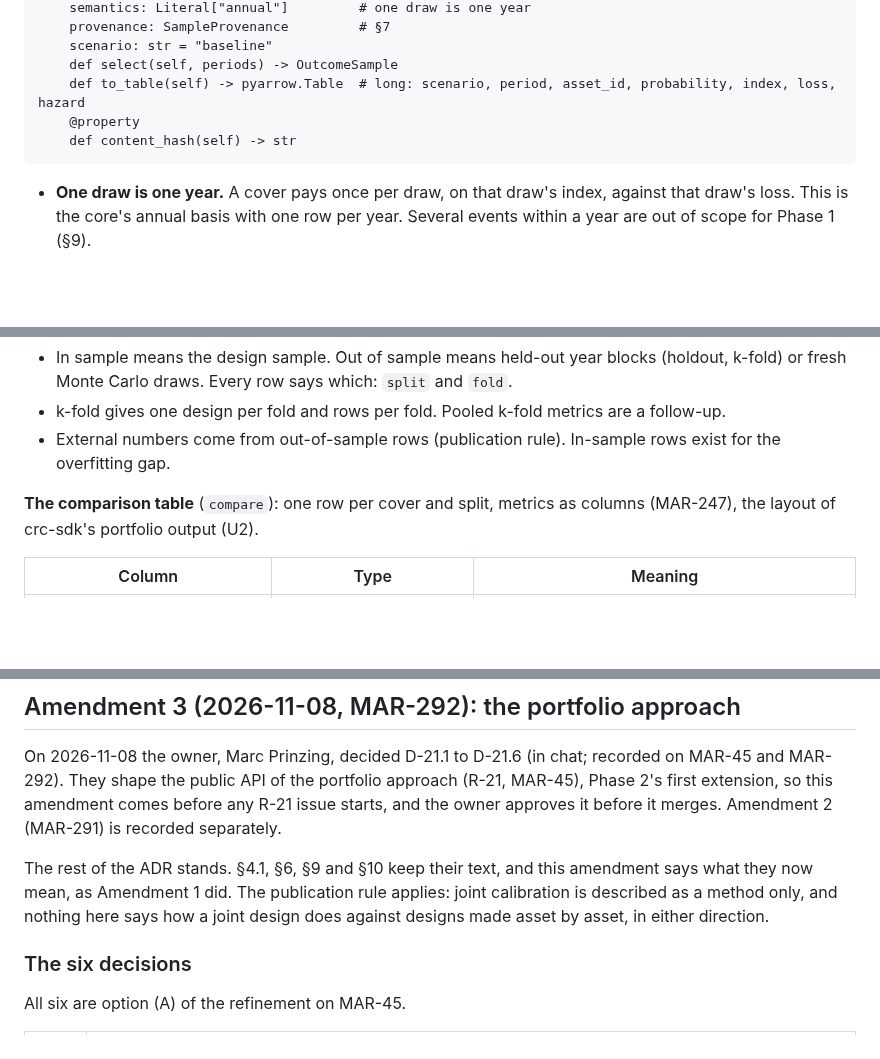
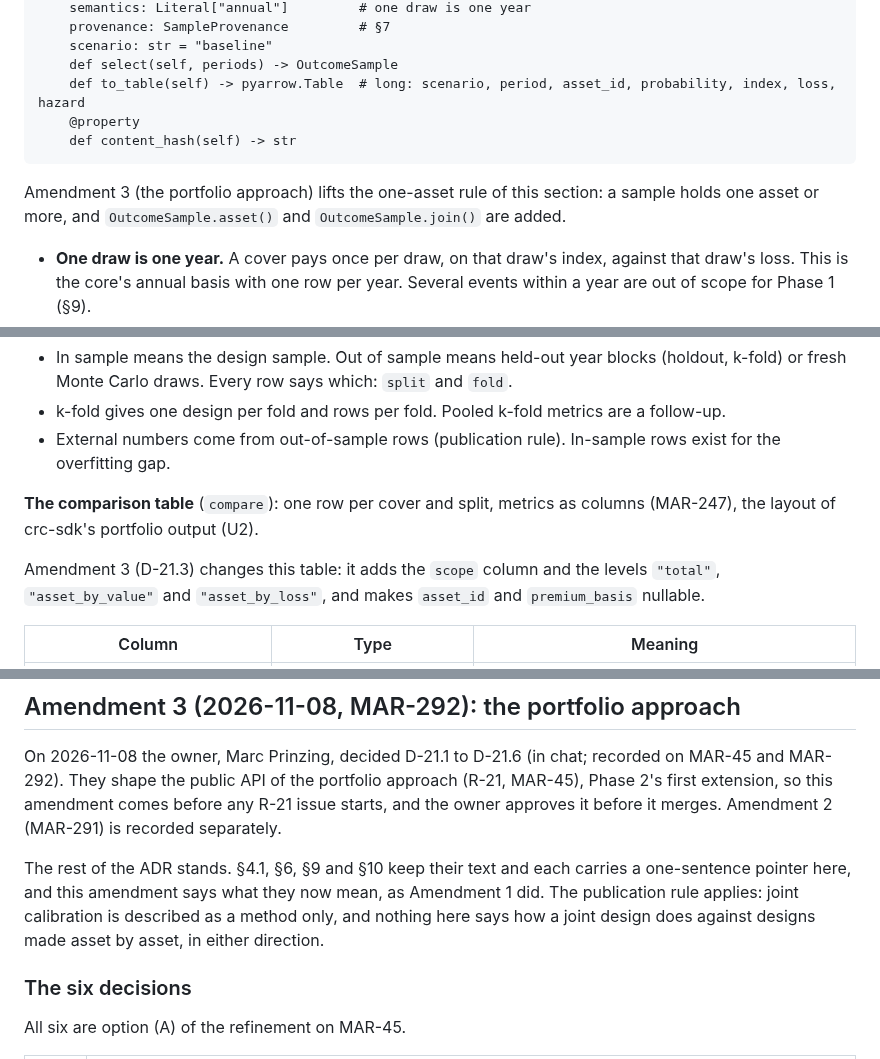
Before and after one commit to marc272/parametric-insurance-design, a Markdown page: docs/adr/0005-crc-parametric-module.md, 3 parts joined by grey strips. Rendered like a GitHub page; blank space fills up the shorter version.

Commit message:
MAR-292: point §4.1, §6, §9 and §10 at Amendment 3
Co-Authored-By: Claude Opus 5.5 <noreply@anthropic.com>

````diff
--- a/docs/adr/0005-crc-parametric-module.md
+++ b/docs/adr/0005-crc-parametric-module.md
@@ -312,6 +312,8 @@ class OutcomeSample:
     def content_hash(self) -> str
 ```
 
+Amendment 3 (the portfolio approach) lifts the one-asset rule of this section: a sample holds one asset or more, and `OutcomeSample.asset()` and `OutcomeSample.join()` are added.
+
 - **One draw is one year.** A cover pays once per draw, on that draw's index, against that draw's loss. This is the core's annual basis with one row per year. Several events within a year are out of scope for Phase 1 (§9).
 - **One asset per sample in Phase 1** (MAR-43). The asset axis exists, so arrays are (n, 1); a second asset raises `SampleError` until Phase 2. The plan handles several assets as one sample each. So Phase 1 imposes no dependence between assets: it computes no cross-asset sum.
 - Arrays are read-only (`setflags(write=False)`). A sample written to Parquet uses the long table above and the metadata key `crc.parametric.sample`.
@@ -503,6 +505,8 @@ A smoke check by the agent on 2026-11-05 (synthetic step payouts, one machine, m
 
 **The comparison table** (`compare`): one row per cover and split, metrics as columns (MAR-247), the layout of crc-sdk's portfolio output (U2).
 
+Amendment 3 (D-21.3) changes this table: it adds the `scope` column and the levels `"total"`, `"asset_by_value"` and `"asset_by_loss"`, and makes `asset_id` and `premium_basis` nullable.
+
 | Column | Type | Meaning |
 |---|---|---|
 | `cover_label` | string | The user's label, or the first 12 hex digits of the hash |
@@ -819,7 +826,7 @@ On 2026-11-06 the owner, Marc Prinzing, decided D11 (in chat; recorded on the Pr
 
 On 2026-11-08 the owner, Marc Prinzing, decided D-21.1 to D-21.6 (in chat; recorded on MAR-45 and MAR-292). They shape the public API of the portfolio approach (R-21, MAR-45), Phase 2's first extension, so this amendment comes before any R-21 issue starts, and the owner approves it before it merges. Amendment 2 (MAR-291) is recorded separately.
 
-The rest of the ADR stands. §4.1, §6, §9 and §10 keep their text, and this amendment says what they now mean, as Amendment 1 did. The publication rule applies: joint calibration is described as a method only, and nothing here says how a joint design does against designs made asset by asset, in either direction.
+The rest of the ADR stands. §4.1, §6, §9 and §10 keep their text and each carries a one-sentence pointer here, and this amendment says what they now mean, as Amendment 1 did. The publication rule applies: joint calibration is described as a method only, and nothing here says how a joint design does against designs made asset by asset, in either direction.
 
 ### The six decisions
 
````
Also changed, not shown: other parts of docs/adr/0005-crc-parametric-module.md (+3 -0 lines).
